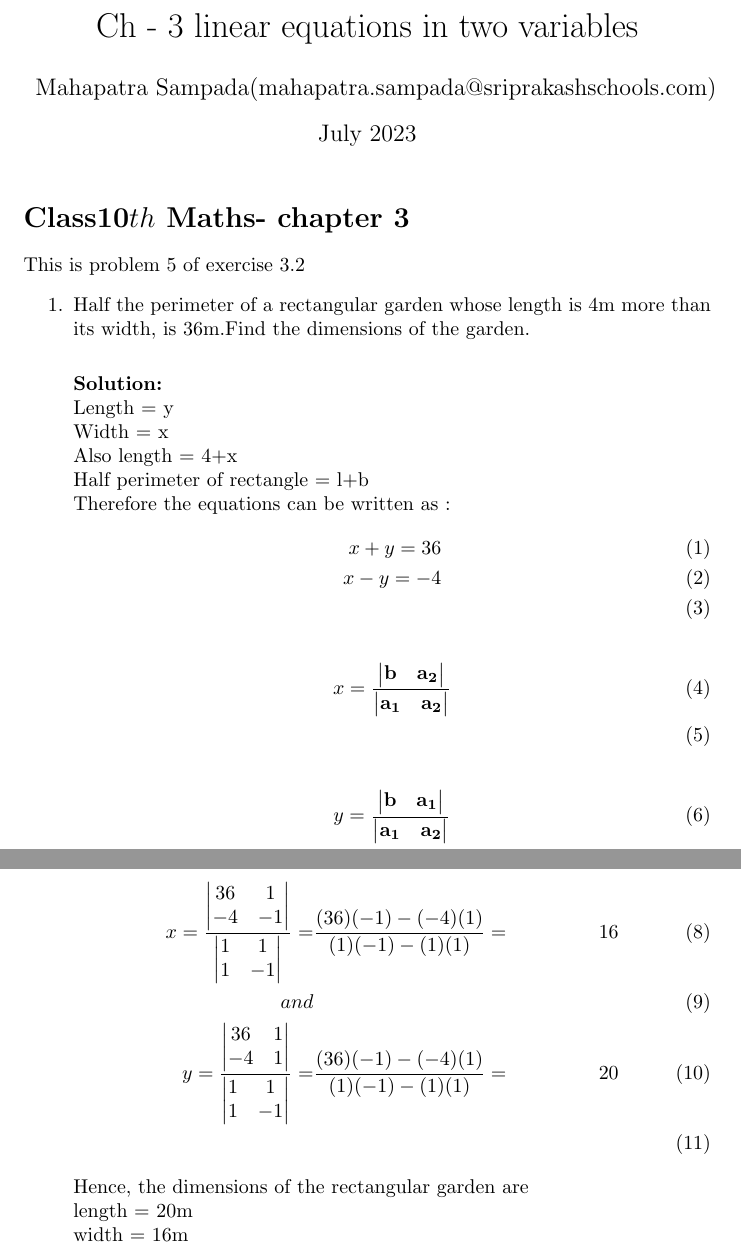
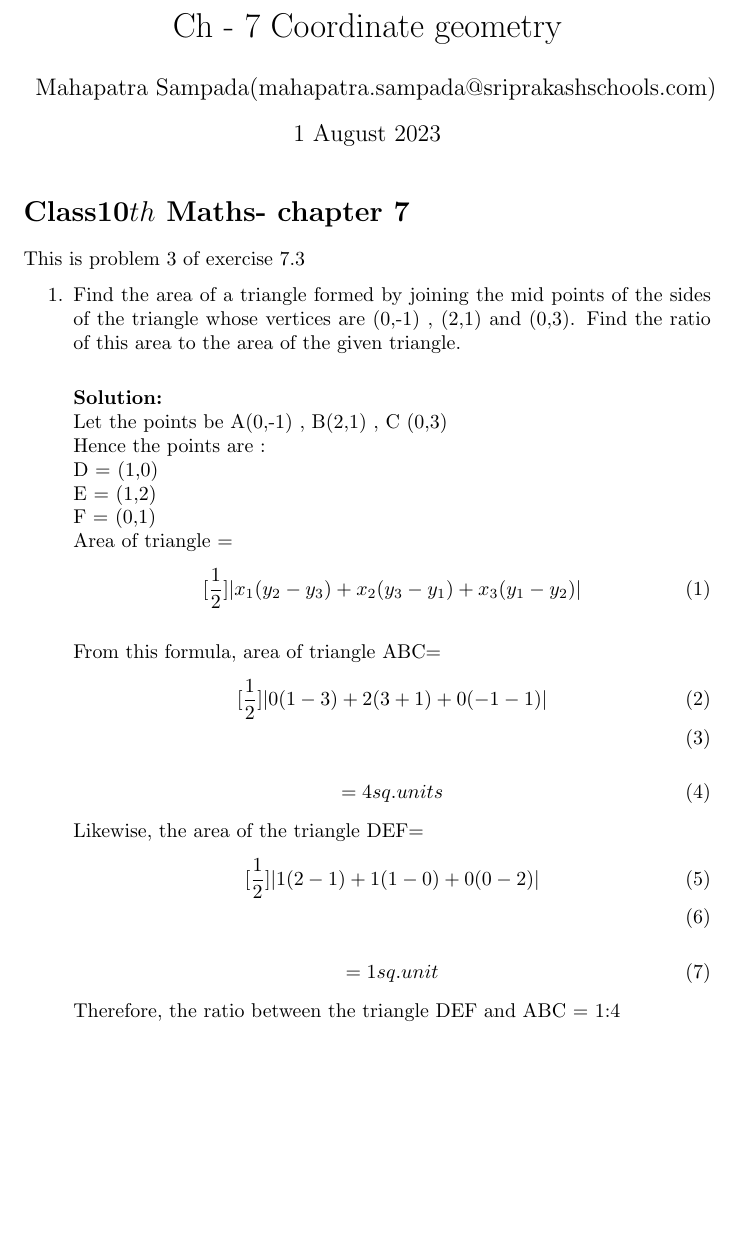
Before and after one commit to SampadaMahapatra/SampadaMahapatra, a LaTeX document (sam.tex): two parts of pages 1 and 2 of 2 before the commit and part of the page after it, the two joined at a grey line, cut at the place of the change, the shorter picture padded with empty space. Compiled offline with pdfLaTeX.

Commit message:
Add files via upload

```diff
--- a/sam.tex
+++ b/sam.tex
@@ -6,42 +6,39 @@
 \providecommand{\brak}[1]{\ensuremath{\left(#1\right)}}
 %\providecommand{\norm}[1]{\left\lVert#1\right\rVert}
 \let\vec\mathbf
-\title{Ch - 3 linear equations in two variables}
+\title{Ch - 7 Coordinate geometry}
 \author{Mahapatra Sampada(mahapatra.sampada@sriprakashschools.com)}
-\date{July 2023}
+\date{1 August 2023}
 \begin{document}
 \maketitle
-\section*{Class10${th}$ Maths- chapter 3}
-This is problem 5 of exercise 3.2
+\section*{Class10${th}$ Maths- chapter 7}
+This is problem 3 of exercise 7.3
 \begin{enumerate}
-\item Half the perimeter of a rectangular garden whose length is 4m more than its width, is 36m.Find the dimensions of the garden.\\
+\item Find the area of a triangle formed by joining the mid points of the sides of the triangle whose vertices are (0,-1) , (2,1) and (0,3). Find the ratio of this area to the area of the given triangle. \\
 
 \solution\\
-Length = y\\
-Width = x\\
-Also length = 4+x \\
-Half perimeter of rectangle = l+b\\
-Therefore the equations can be written as :
+Let the points be A(0,-1) , B(2,1) , C (0,3)\\
+Hence the points are :\\
+D = (1,0)\\
+E = (1,2)\\
+F = (0,1)\\
+    Area of triangle = \begin{align}
+    [\frac{1}{2}]\lvert x_1(y_2 - y_3)+x_2(y_3 - y_1)+x_3(y_1 - y_2)\rvert
+\end{align}\\
+From this formula, area of triangle ABC=
 \begin{align}
-x+y=36\\
-x-y=-4\\
+ [\frac{1}{2}] \lvert  0(1-3)+ 2(3+1)+ 0(-1-1)\rvert\\
+ \end{align}
+ \begin{align}
+ = 4 sq.units
+ \end{align}
+Likewise, the area of the triangle DEF=
+\begin{align}
+[\frac{1}{2}] \lvert  1(2-1)+ 1(1-0)+ 0(0-2)\rvert\\
 \end{align}
 \begin{align}
-x =\frac{\mydet{ \vec{b} & \vec{a_2}}}{\mydet{ \vec{a_1} &\vec{a_2} }}\\
-\end{align}
-\begin{align}
-    y = \frac{\mydet{ \vec{b} & \vec{a_1}}}{\mydet{ \vec{a_1} &\vec{a_2} }}\\
-\end{align}
- \begin{align}
-x =  \frac{\mydet{ 36 & 1 \\ -4 & -1 }}{\mydet{1&1\\1&-1}} =&
-\frac{(36)(-1)-(-4)(1)}{(1)(-1)-(1)(1)} =&
-16\\
-and\\  y = \frac{\mydet{ 36 & 1 \\ -4 & 1}}{\mydet{1&1\\1&-1}} =&
-\frac{(36)(-1)-(-4)(1)}{(1)(-1)-(1)(1)} =&
-20\\
-\end{align}
-Hence, the dimensions of the rectangular garden are\\
-length = 20m\\
-width = 16m
+ = 1 sq.unit
+ \end{align}
+ Therefore, the ratio between the triangle DEF and ABC = 1:4
 \end{enumerate}
 \end{document}
```
Also changed, not shown: sam.pdf (added).
